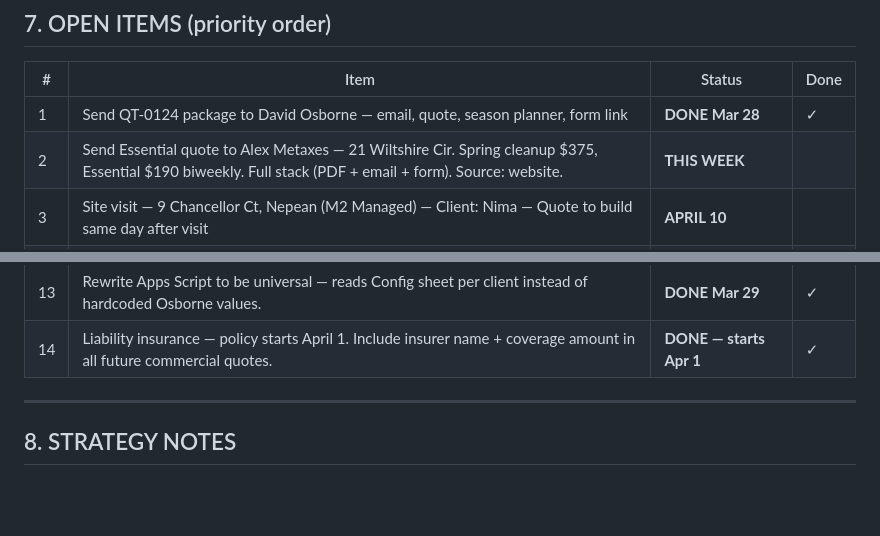
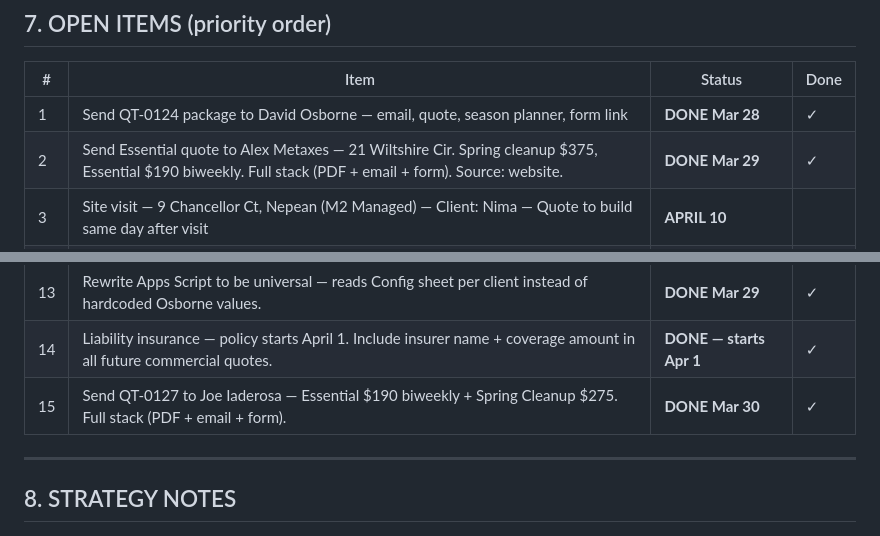
Before and after one commit to malcolmgrace/progrow-gardening, a Markdown page: Progrow_backlog.md, 2 parts joined by grey strips. Rendered like a GitHub page; blank space fills up the shorter version.

```diff
--- a/Progrow_backlog.md
+++ b/Progrow_backlog.md
@@ -212,7 +234,7 @@ All measurements in metres. Shape factor of 0.75 applied to irregular beds (IB,
 |# |Item                                                                                                                          |Status                |Done|
 |--|------------------------------------------------------------------------------------------------------------------------------|----------------------|----|
 |1 |Send QT-0124 package to David Osborne — email, quote, season planner, form link                                               |**DONE Mar 28**       |✓   |
-|2 |Send Essential quote to Alex Metaxes — 21 Wiltshire Cir. Spring cleanup $375, Essential $190 biweekly. Full stack (PDF + email + form). Source: website.|**THIS WEEK**         |    |
+|2 |Send Essential quote to Alex Metaxes — 21 Wiltshire Cir. Spring cleanup $375, Essential $190 biweekly. Full stack (PDF + email + form). Source: website.|**DONE Mar 29**       |✓   |
 |3 |Site visit — 9 Chancellor Ct, Nepean (M2 Managed) — Client: Nima — Quote to build same day after visit                       |**APRIL 10**          |    |
 |4 |David Dash — QT-0126 sent Mar 29. Awaiting board approval via Dash. Mulch quote still outstanding (build separately post-approval).|**PENDING APPROVAL**  |    |
 |5 |Garden Care Packages page SEO — 11 on-page changes identified. Apply when time permits.                                       |**PENDING**           |    |
@@ -225,6 +247,7 @@ All measurements in metres. Shape factor of 0.75 applied to irregular beds (IB,
 |12|Credit card: Clear Scotiabank Value Visa before August. $1,000/mo from employment through April, then ProGrow income to finish.|**ONGOING**           |    |
 |13|Rewrite Apps Script to be universal — reads Config sheet per client instead of hardcoded Osborne values.                      |**DONE Mar 29**       |✓   |
 |14|Liability insurance — policy starts April 1. Include insurer name + coverage amount in all future commercial quotes.          |**DONE — starts Apr 1**|✓  |
+|15|Send QT-0127 to Joe Iaderosa — Essential $190 biweekly + Spring Cleanup $275. Full stack (PDF + email + form).                |**DONE Mar 30**       |✓   |
 
 -----
 
```
Also changed, not shown: other parts of Progrow_backlog.md (+27 -5 lines).
